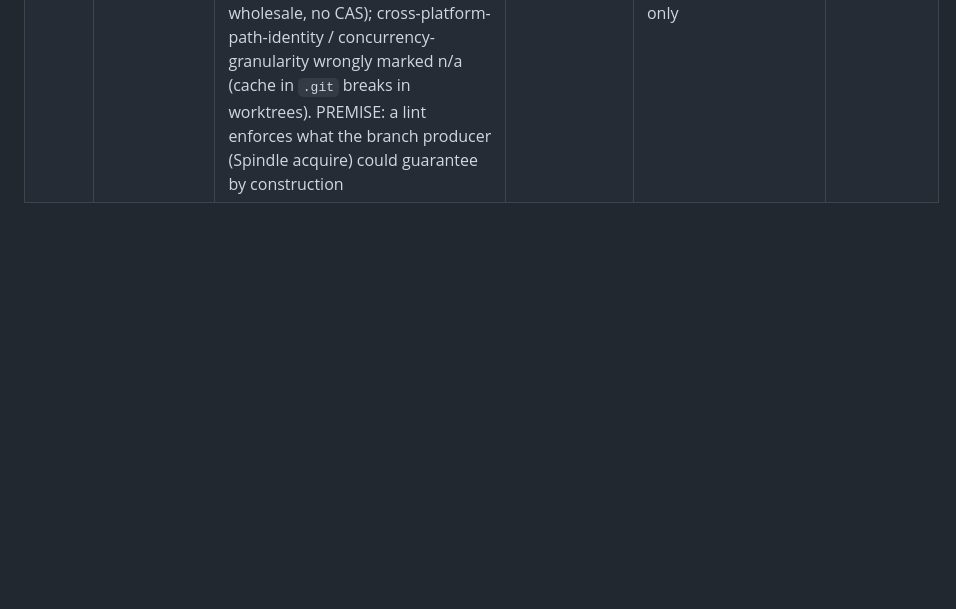
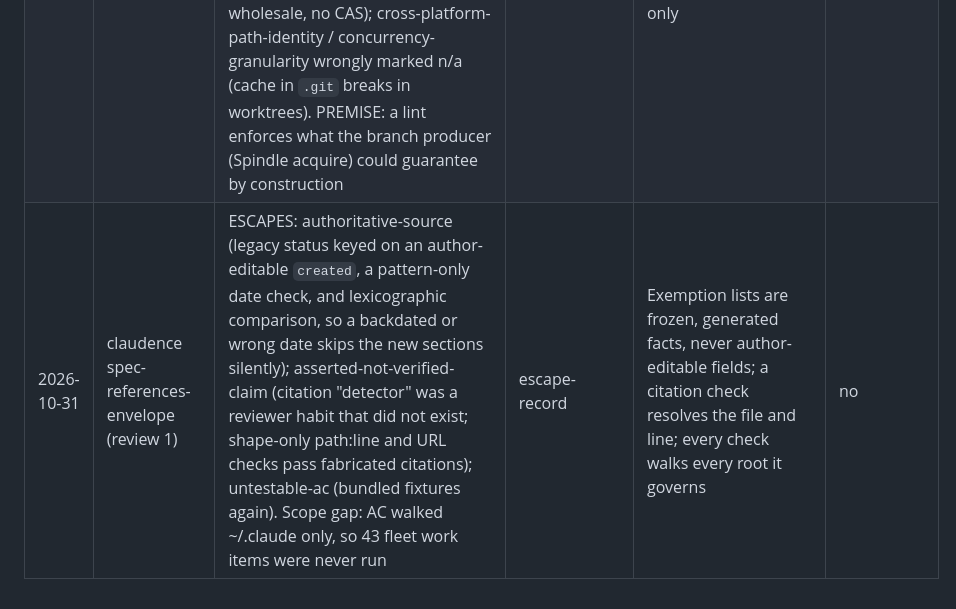
Before and after one commit to sibulus13/claudence, a Markdown page: docs/SPEC-GAP-LEDGER.md, the part around the change. Rendered like a GitHub page; blank space fills up the shorter version.

Commit message:
docs: record spec-references-envelope review escapes
Co-Authored-By: Claude Opus 5.5 <noreply@anthropic.com>
Claude-Session: https://claude.ai/code/session_01HTivBuaw8ez6TPG15wHLxr

```diff
--- a/docs/SPEC-GAP-LEDGER.md
+++ b/docs/SPEC-GAP-LEDGER.md
@@ -39,3 +39,4 @@
 | 2026-10-31 | fleet (foreman, cortex, catwalk, telefi, weaver) | The same enum was copied by hand across files and languages and drifted: Catwalk adds `live-tier-approval`; Catwalk roadmap type `build` vs `feature`; Cortex severity `warning` is not in TeleFi's enum; Foreman run-status subsets in two files; a verdict-to-kind map duplicated in JS and Python | hand-copied-enum | Each boundary references one shared enums schema; types are generated per language and checked by a regenerate-and-diff test; state transitions are a machine file, not code or prose | no |
 | 2026-10-31 | branch-conventions / worktree-reaper (verification) | ESCAPES (categories the item's Gap-ledger check claimed as handled): destructive-op-proof (the predicate ran outside the repo lock, and an unconditional `branch -D` could delete a commit pushed after the proof; use a CAS `update-ref -d <ref> <sha>`); fail-closed-on-unknown (a liveness probe error such as AccessDenied was undefined, and the short-lived CLI pid was recorded instead of the holder's); untestable-ac (bundled ACs and a mutation check that was claimed but absent). NOT TABLED: cross-platform-path-identity (2026-09-26 row: path comparisons need one canonical form plus Windows-shaped fixtures) | escape-record | Designer re-checks a destructive op under the lock it runs in (proof and act atomic); every probe error has a named outcome; the Gap-ledger check lists EVERY unresolved ledger category, including old ones | no |
 | 2026-10-31 | spindle branch-conventions (narrowed, review 1) | ESCAPES: authoritative-source (the pre-push lint checked the CURRENT branch, not the pushed refs on stdin, so `HEAD:main`, deletes, tags and detached HEAD are blocked); enforcement-allowlist (offline/unknown default branch blocks pushing main; no bot/revert/claude/copilot allow-list for titles and branches); untestable-ac (bundled ACs again; the NFR count is unbacked); destructive-op-proof (settings apply has no ownership boundary, the ruleset PUT replaces wholesale, no CAS); cross-platform-path-identity / concurrency-granularity wrongly marked n/a (cache in `.git` breaks in worktrees). PREMISE: a lint enforces what the branch producer (Spindle acquire) could guarantee by construction | escape-record | Question the premise before designing an enforcer: if one component produces the value, make it correct by construction and audit the rest read-only | no |
+| 2026-10-31 | claudence spec-references-envelope (review 1) | ESCAPES: authoritative-source (legacy status keyed on an author-editable `created`, a pattern-only date check, and lexicographic comparison, so a backdated or wrong date skips the new sections silently); asserted-not-verified-claim (citation "detector" was a reviewer habit that did not exist; shape-only path:line and URL checks pass fabricated citations); untestable-ac (bundled fixtures again). Scope gap: AC walked ~/.claude only, so 43 fleet work items were never run | escape-record | Exemption lists are frozen, generated facts, never author-editable fields; a citation check resolves the file and line; every check walks every root it governs | no |
```
